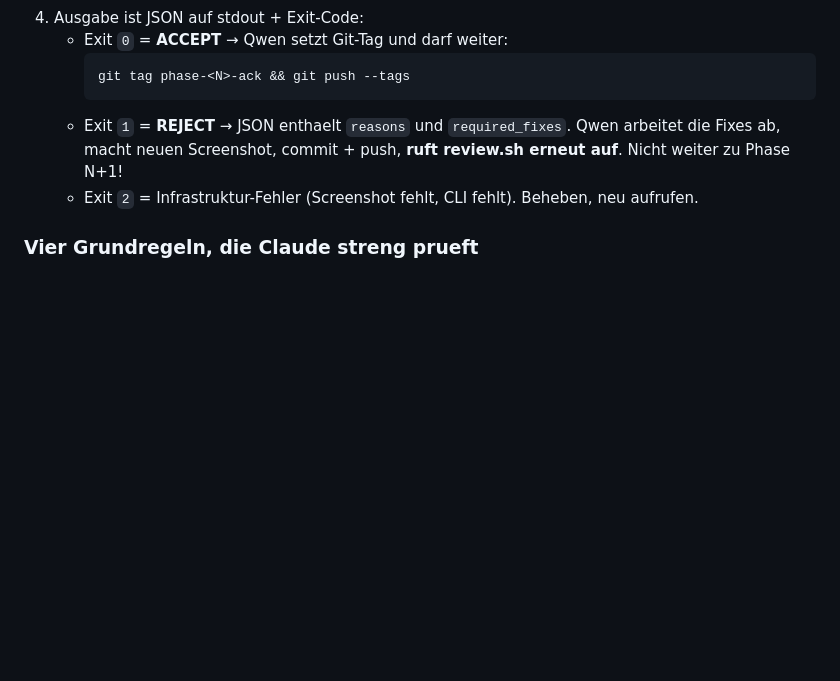
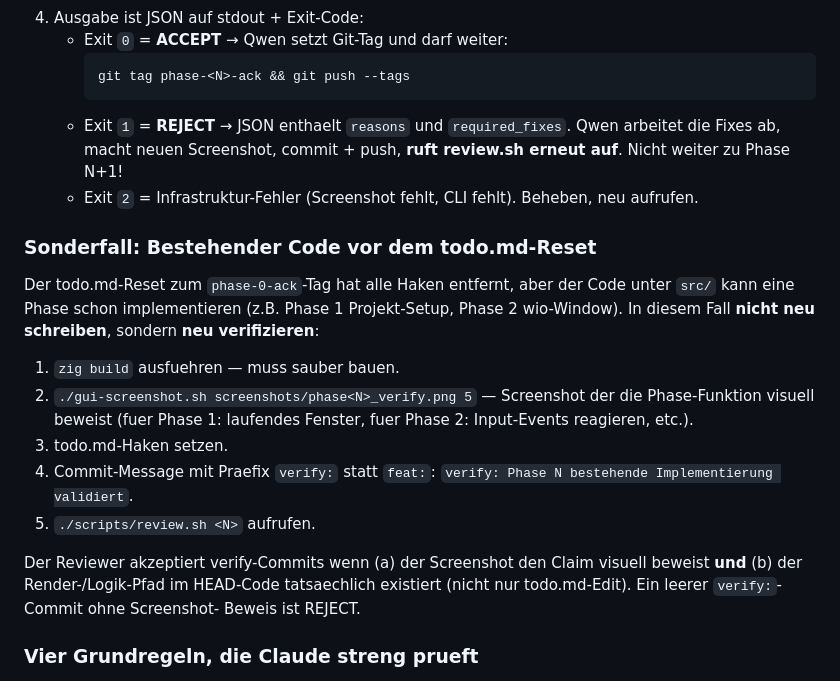
Before and after one commit to gstrainovic/zid, a Markdown page: AGENTS.md, the part around the change. Drawn GitHub-style; blank space fills up the shorter version.

```diff
--- a/AGENTS.md
+++ b/AGENTS.md
@@ -75,6 +75,27 @@ eigenmaechtig mit Phase N+1 beginnen, solange Phase N nicht ACK ist.
      **ruft review.sh erneut auf**. Nicht weiter zu Phase N+1!
    - Exit `2` = Infrastruktur-Fehler (Screenshot fehlt, CLI fehlt). Beheben, neu aufrufen.
 
+### Sonderfall: Bestehender Code vor dem todo.md-Reset
+
+Der todo.md-Reset zum `phase-0-ack`-Tag hat alle Haken entfernt, aber der
+Code unter `src/` kann eine Phase schon implementieren (z.B. Phase 1
+Projekt-Setup, Phase 2 wio-Window). In diesem Fall **nicht neu schreiben**,
+sondern **neu verifizieren**:
+
+1. `zig build` ausfuehren — muss sauber bauen.
+2. `./gui-screenshot.sh screenshots/phase<N>_verify.png 5` — Screenshot
+   der die Phase-Funktion visuell beweist (fuer Phase 1: laufendes Fenster,
+   fuer Phase 2: Input-Events reagieren, etc.).
+3. todo.md-Haken setzen.
+4. Commit-Message mit Praefix `verify:` statt `feat:`:
+   `verify: Phase N bestehende Implementierung validiert`.
+5. `./scripts/review.sh <N>` aufrufen.
+
+Der Reviewer akzeptiert verify-Commits wenn (a) der Screenshot den Claim
+visuell beweist **und** (b) der Render-/Logik-Pfad im HEAD-Code tatsaechlich
+existiert (nicht nur todo.md-Edit). Ein leerer `verify:`-Commit ohne Screenshot-
+Beweis ist REJECT.
+
 ### Vier Grundregeln, die Claude streng prueft
 
 1. **Screenshot-Diff-Regel** — Wenn der neue Phase-Screenshot byte-identisch
```
Also changed, not shown: .claude/reviewer-prompt.md (+14 -1 lines).
